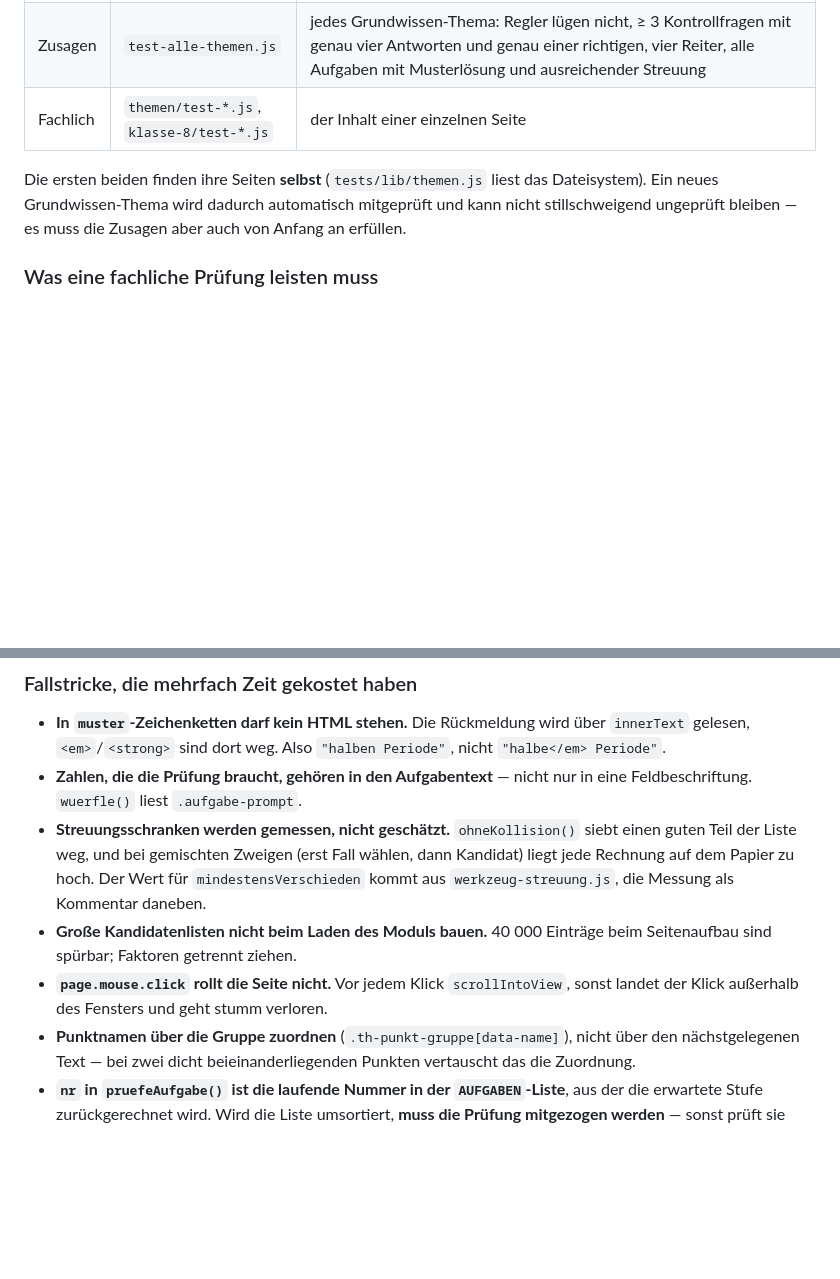
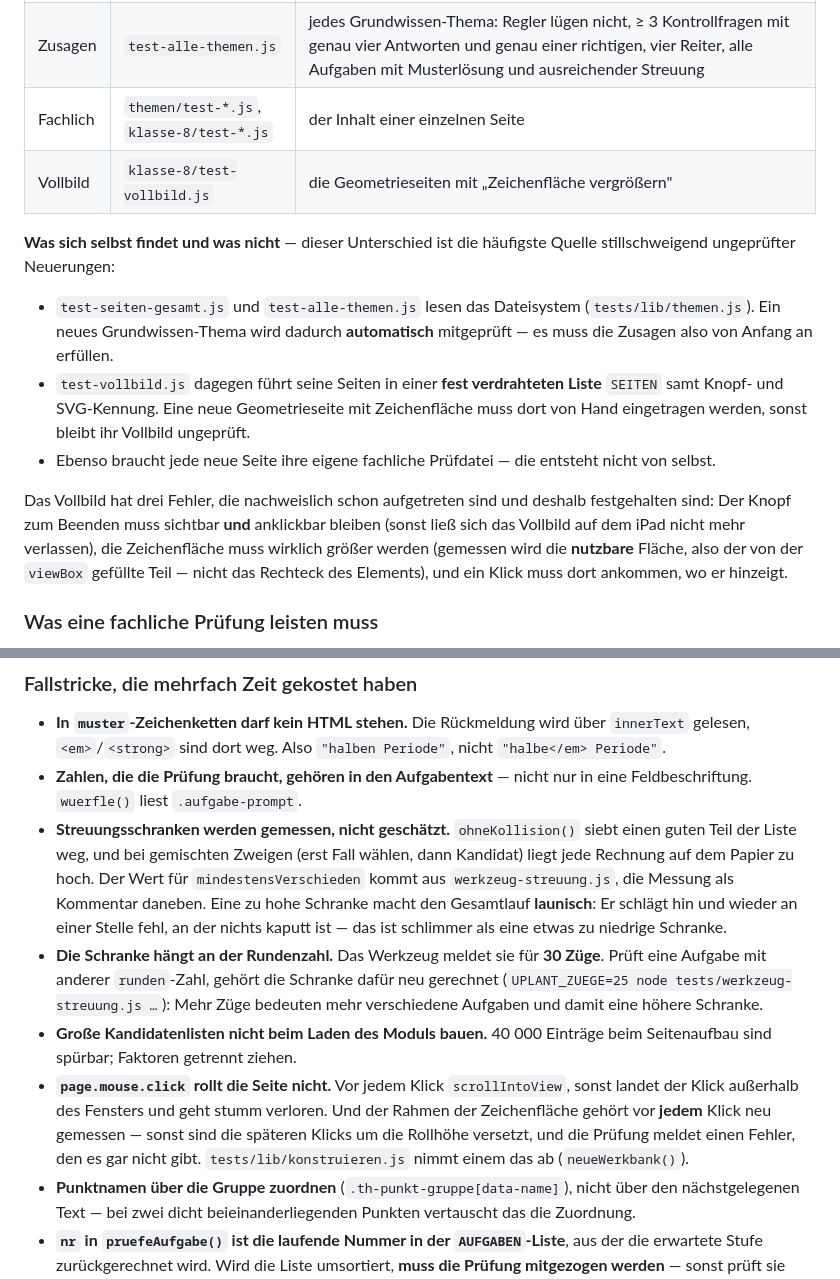
Before and after one commit to KorJue/uplant, a Markdown page: CLAUDE.md, 2 parts joined by grey strips. GitHub-like rendering; blank space fills up the shorter version.

```diff
--- a/CLAUDE.md
+++ b/CLAUDE.md
@@ -256,11 +302,27 @@ ist schlimmer als keines.
 | Gesamt | `test-seiten-gesamt.js` | jede Seite: lädt hell und dunkel ohne Fehler, jeder Verweis und jede Sprungmarke lösen auf |
 | Zusagen | `test-alle-themen.js` | jedes Grundwissen-Thema: Regler lügen nicht, ≥ 3 Kontrollfragen mit genau vier Antworten und genau einer richtigen, vier Reiter, alle Aufgaben mit Musterlösung und ausreichender Streuung |
 | Fachlich | `themen/test-*.js`, `klasse-8/test-*.js` | der Inhalt einer einzelnen Seite |
+| Vollbild | `klasse-8/test-vollbild.js` | die Geometrieseiten mit „Zeichenfläche vergrößern" |
 
-Die ersten beiden finden ihre Seiten **selbst** (`tests/lib/themen.js` liest das
-Dateisystem). Ein neues Grundwissen-Thema wird dadurch automatisch mitgeprüft
-und kann nicht stillschweigend ungeprüft bleiben — es muss die Zusagen aber auch
-von Anfang an erfüllen.
+**Was sich selbst findet und was nicht** — dieser Unterschied ist die häufigste
+Quelle stillschweigend ungeprüfter Neuerungen:
+
+* `test-seiten-gesamt.js` und `test-alle-themen.js` lesen das Dateisystem
+  (`tests/lib/themen.js`). Ein neues Grundwissen-Thema wird dadurch
+  **automatisch** mitgeprüft — es muss die Zusagen also von Anfang an erfüllen.
+* `test-vollbild.js` dagegen führt seine Seiten in einer **fest verdrahteten
+  Liste** `SEITEN` samt Knopf- und SVG-Kennung. Eine neue Geometrieseite mit
+  Zeichenfläche muss dort von Hand eingetragen werden, sonst bleibt ihr Vollbild
+  ungeprüft.
+* Ebenso braucht jede neue Seite ihre eigene fachliche Prüfdatei — die entsteht
+  nicht von selbst.
+
+Das Vollbild hat drei Fehler, die nachweislich schon aufgetreten sind und
+deshalb festgehalten sind: Der Knopf zum Beenden muss sichtbar **und** anklickbar
+bleiben (sonst ließ sich das Vollbild auf dem iPad nicht mehr verlassen), die
+Zeichenfläche muss wirklich größer werden (gemessen wird die **nutzbare** Fläche,
+also der von der `viewBox` gefüllte Teil — nicht das Rechteck des Elements), und
+ein Klick muss dort ankommen, wo er hinzeigt.
 
 ### Was eine fachliche Prüfung leisten muss
 
@@ -286,12 +348,21 @@ von Anfang an erfüllen.
   siebt einen guten Teil der Liste weg, und bei gemischten Zweigen (erst Fall
   wählen, dann Kandidat) liegt jede Rechnung auf dem Papier zu hoch. Der Wert
   für `mindestensVerschieden` kommt aus `werkzeug-streuung.js`, die Messung als
-  Kommentar daneben.
+  Kommentar daneben. Eine zu hohe Schranke macht den Gesamtlauf **launisch**:
+  Er schlägt hin und wieder an einer Stelle fehl, an der nichts kaputt ist —
+  das ist schlimmer als eine etwas zu niedrige Schranke.
+* **Die Schranke hängt an der Rundenzahl.** Das Werkzeug meldet sie für
+  **30 Züge**. Prüft eine Aufgabe mit anderer `runden`-Zahl, gehört die Schranke
+  dafür neu gerechnet (`UPLANT_ZUEGE=25 node tests/werkzeug-streuung.js …`):
+  Mehr Züge bedeuten mehr verschiedene Aufgaben und damit eine höhere Schranke.
 * **Große Kandidatenlisten nicht beim Laden des Moduls bauen.** 40 000 Einträge
   beim Seitenaufbau sind spürbar; Faktoren getrennt ziehen.
 * **`page.mouse.click` rollt die Seite nicht.** Vor jedem Klick
   `scrollIntoView`, sonst landet der Klick außerhalb des Fensters und geht
-  stumm verloren.
+  stumm verloren. Und der Rahmen der Zeichenfläche gehört vor **jedem** Klick
+  neu gemessen — sonst sind die späteren Klicks um die Rollhöhe versetzt, und
+  die Prüfung meldet einen Fehler, den es gar nicht gibt.
+  `tests/lib/konstruieren.js` nimmt einem das ab (`neueWerkbank()`).
 * **Punktnamen über die Gruppe zuordnen** (`.th-punkt-gruppe[data-name]`), nicht
   über den nächstgelegenen Text — bei zwei dicht beieinanderliegenden Punkten
   vertauscht das die Zuordnung.
```
Also changed, not shown: other parts of CLAUDE.md (+46 -0 lines).
